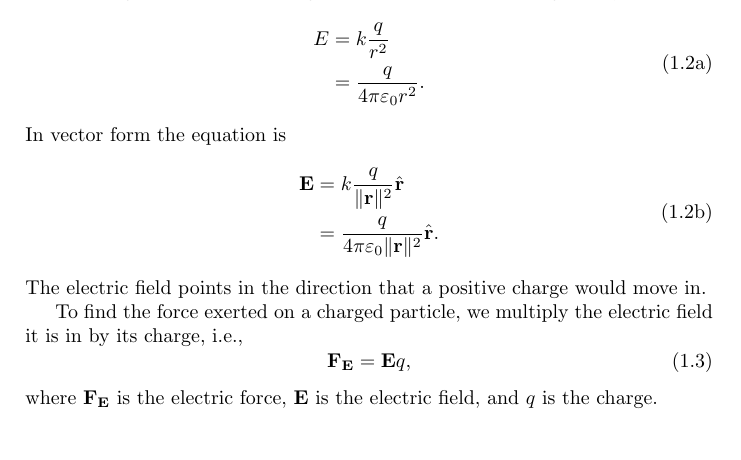
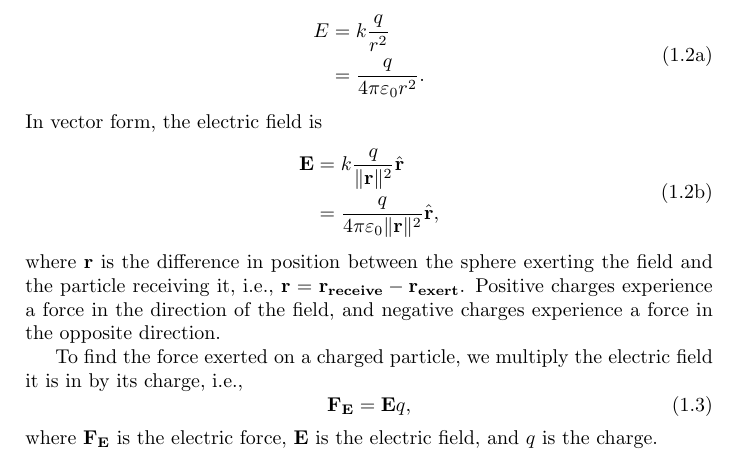
Before and after one commit to Eric2422/physics-notes, a LaTeX thesis (vol2-electricity-and-magnetism-i/vol2-electricity-and-magnetism-i.tex, which reads vol2-electricity-and-magnetism-i/chapters/electric-charges-fields-and-gausss-law.tex): part of page 6 of 23, cut so that both start at the same text. Compiled offline with pdfLaTeX.

Commit message:
Fix notes on **E** field direction again

```diff
--- a/vol2-electricity-and-magnetism-i/chapters/electric-charges-fields-and-gausss-law.tex
+++ b/vol2-electricity-and-magnetism-i/chapters/electric-charges-fields-and-gausss-law.tex
@@ -67,15 +67,19 @@ or wish to find the force exerted on multiple different particles.
             &= \frac{q}{4 \pi \epsilon_0 r^2}.
         \end{aligned}
     \end{equation}
-    In vector form the equation is
+    In vector form, the electric field is
     \begin{equation} \label{eq:sphere-electric-field-vector}
         \begin{aligned}
             \vecb{E} &= k \frac{q}{\|\vecb{r}\|^2} \hat{\vecb{r}} \\
-            &= \frac{q}{4 \pi \epsilon_0 \|\vecb{r}\|^2}  \hat{\vecb{r}}.
+            &= \frac{q}{4 \pi \epsilon_0 \|\vecb{r}\|^2}  \hat{\vecb{r}},
         \end{aligned}
     \end{equation}
+    where \(\vecb{r}\) is the difference in position between the
+    sphere exerting the field and the particle receiving it,
+    i.e., \(\vecb{r} = \vecb{r_\mathrm{receive}} - \vecb{r_\mathrm{exert}}\).
 \end{subequations}
-The electric field points in the direction that a positive charge would move in.
+Positive charges experience a force in the direction of the field,
+and negative charges experience a force in the opposite direction.
 
 To find the force exerted on a charged particle,
 we multiply the electric field it is in by its charge,
```
